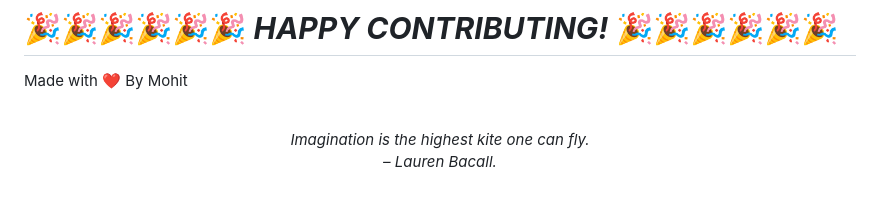
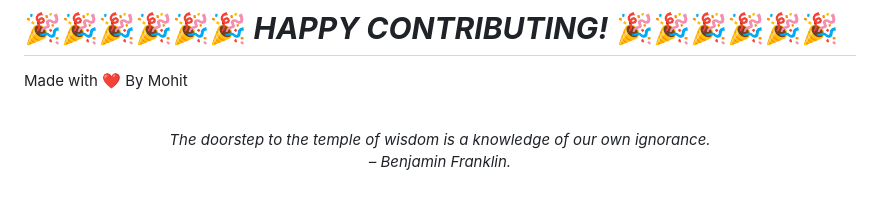
Before and after one commit to mohitchandak/Study-Material-khaz-n-, a Markdown page: README.md, the part around the change. Drawn GitHub-style.

Commit message:
New Quote added

```diff
--- a/README.md
+++ b/README.md
@@ -128,5 +128,5 @@ Made with ❤️ By Mohit
 
 
 <!-- QUOTE:START -->
-<p align="center"><br><i>Imagination is the highest kite one can fly.</i><br><i>– Lauren Bacall.</i><br></p>
+<p align="center"><br><i>The doorstep to the temple of wisdom is a knowledge of our own ignorance.</i><br><i>– Benjamin Franklin.</i><br></p>
 <!-- QUOTE:END -->
```
